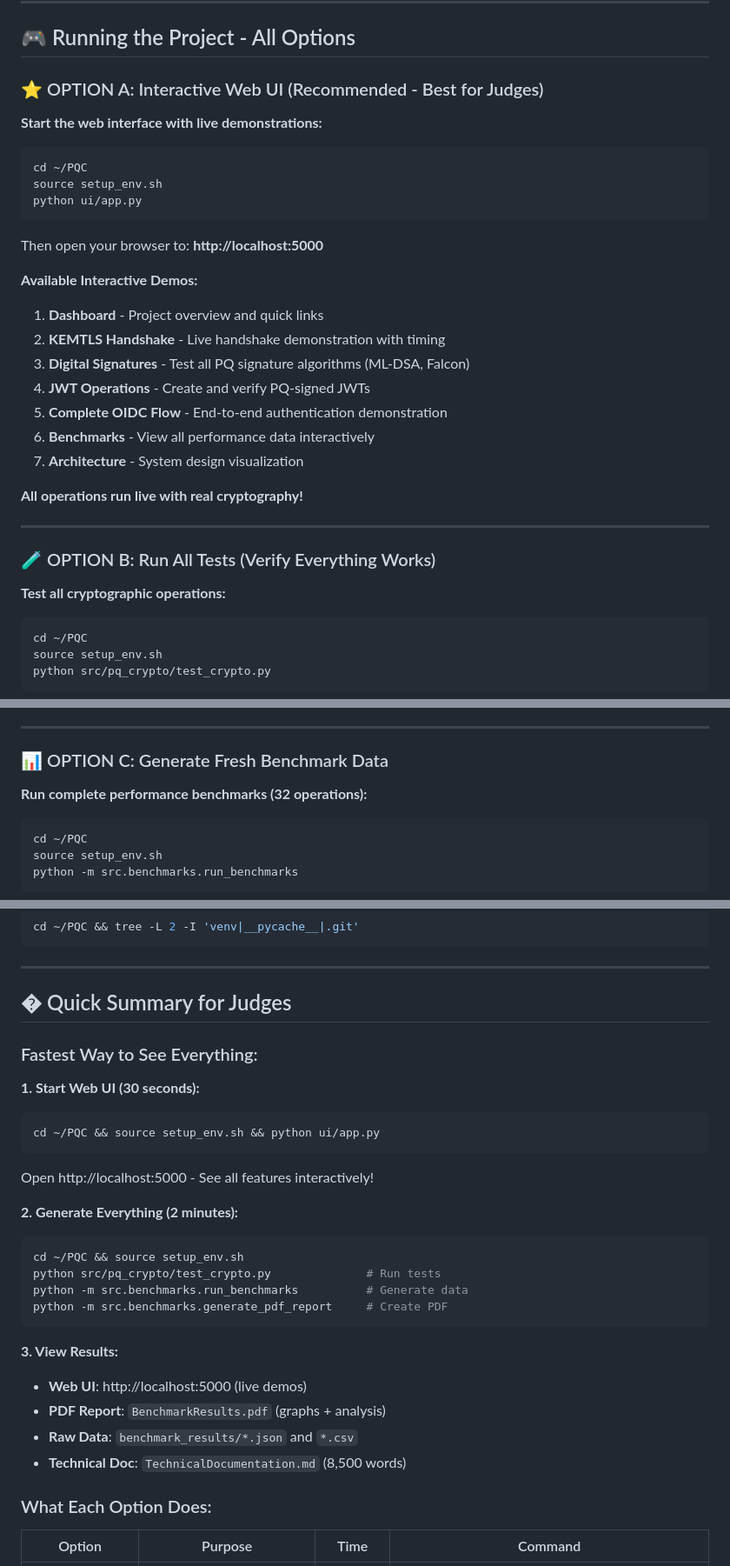
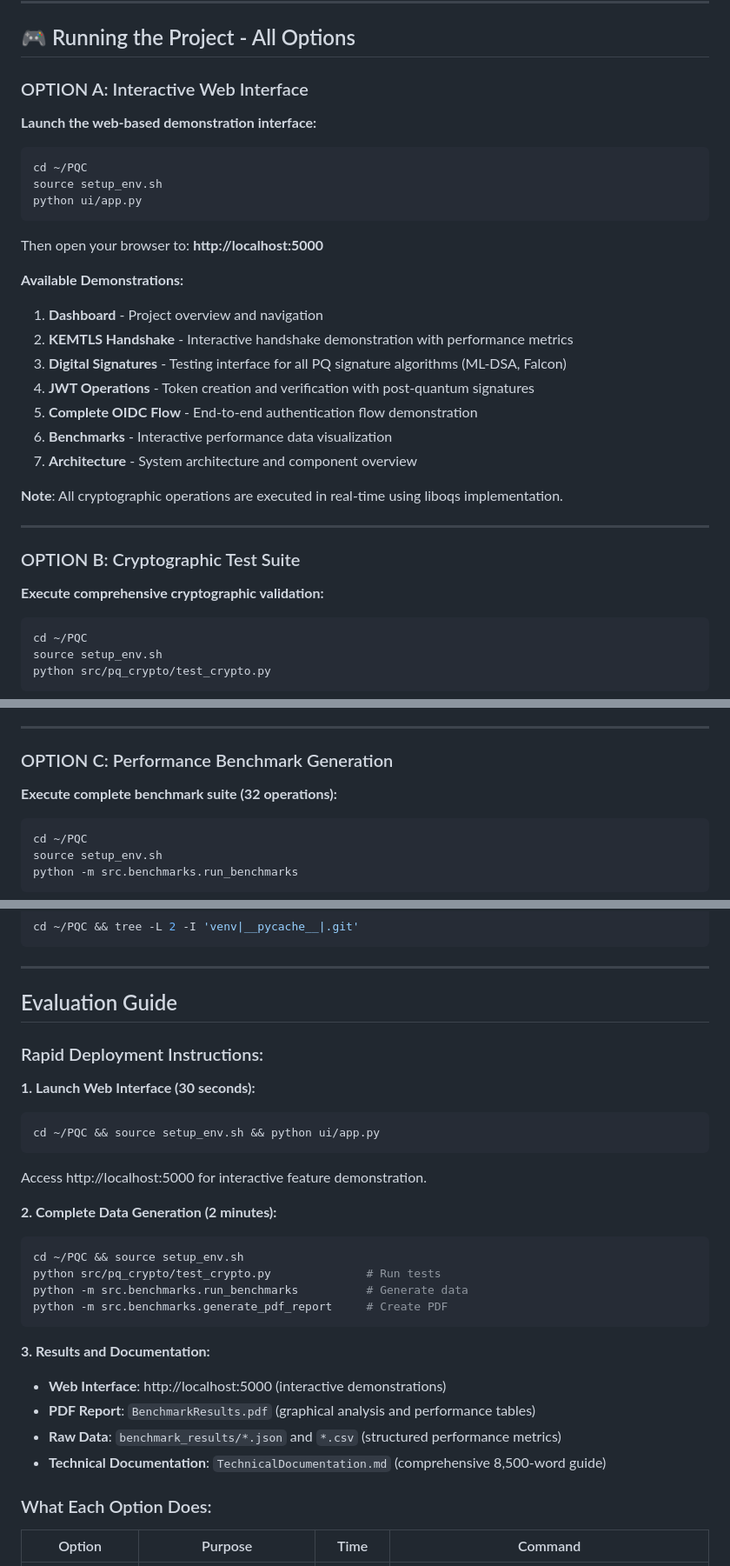
Before and after one commit to 42-answer/PQC, a Markdown page: README.md, 3 parts joined by grey strips. Shown at 87% size. Drawn GitHub-style.

````diff
--- a/README.md
+++ b/README.md
@@ -188,9 +188,9 @@ source setup_env.sh
 
 ## 🎮 Running the Project - All Options
 
-### ⭐ OPTION A: Interactive Web UI (Recommended - Best for Judges)
+### OPTION A: Interactive Web Interface
 
-**Start the web interface with live demonstrations:**
+**Launch the web-based demonstration interface:**
 
 ```bash
 cd ~/PQC
@@ -200,22 +200,22 @@ python ui/app.py
 
 Then open your browser to: **http://localhost:5000**
 
-**Available Interactive Demos:**
-1. **Dashboard** - Project overview and quick links
-2. **KEMTLS Handshake** - Live handshake demonstration with timing
-3. **Digital Signatures** - Test all PQ signature algorithms (ML-DSA, Falcon)
-4. **JWT Operations** - Create and verify PQ-signed JWTs
-5. **Complete OIDC Flow** - End-to-end authentication demonstration
-6. **Benchmarks** - View all performance data interactively
-7. **Architecture** - System design visualization
+**Available Demonstrations:**
+1. **Dashboard** - Project overview and navigation
+2. **KEMTLS Handshake** - Interactive handshake demonstration with performance metrics
+3. **Digital Signatures** - Testing interface for all PQ signature algorithms (ML-DSA, Falcon)
+4. **JWT Operations** - Token creation and verification with post-quantum signatures
+5. **Complete OIDC Flow** - End-to-end authentication flow demonstration
+6. **Benchmarks** - Interactive performance data visualization
+7. **Architecture** - System architecture and component overview
 
-**All operations run live with real cryptography!**
+**Note**: All cryptographic operations are executed in real-time using liboqs implementation.
 
 ---
 
-### 🧪 OPTION B: Run All Tests (Verify Everything Works)
+### OPTION B: Cryptographic Test Suite
 
-**Test all cryptographic operations:**
+**Execute comprehensive cryptographic validation:**
 
 ```bash
 cd ~/PQC
@@ -234,9 +234,9 @@ python src/pq_crypto/test_crypto.py
 
 ---
 
-### 📊 OPTION C: Generate Fresh Benchmark Data
+### OPTION C: Performance Benchmark Generation
 
-**Run complete performance benchmarks (32 operations):**
+**Execute complete benchmark suite (32 operations):**
 
 ```bash
 cd ~/PQC
@@ -500,17 +500,17 @@ cd ~/PQC && tree -L 2 -I 'venv|__pycache__|.git'
 
 ---
 
-## � Quick Summary for Judges
+## Evaluation Guide
 
-### Fastest Way to See Everything:
+### Rapid Deployment Instructions:
 
-**1. Start Web UI (30 seconds):**
+**1. Launch Web Interface (30 seconds):**
 ```bash
 cd ~/PQC && source setup_env.sh && python ui/app.py
 ```
-Open http://localhost:5000 - See all features interactively!
+Access http://localhost:5000 for interactive feature demonstration.
 
-**2. Generate Everything (2 minutes):**
+**2. Complete Data Generation (2 minutes):**
 ```bash
 cd ~/PQC && source setup_env.sh
 python src/pq_crypto/test_crypto.py              # Run tests
@@ -518,11 +518,11 @@ python -m src.benchmarks.run_benchmarks          # Generate data
 python -m src.benchmarks.generate_pdf_report     # Create PDF
 ```
 
-**3. View Results:**
-- **Web UI**: http://localhost:5000 (live demos)
-- **PDF Report**: `BenchmarkResults.pdf` (graphs + analysis)
-- **Raw Data**: `benchmark_results/*.json` and `*.csv`
-- **Technical Doc**: `TechnicalDocumentation.md` (8,500 words)
+**3. Results and Documentation:**
+- **Web Interface**: http://localhost:5000 (interactive demonstrations)
+- **PDF Report**: `BenchmarkResults.pdf` (graphical analysis and performance tables)
+- **Raw Data**: `benchmark_results/*.json` and `*.csv` (structured performance metrics)
+- **Technical Documentation**: `TechnicalDocumentation.md` (comprehensive 8,500-word guide)
 
 ### What Each Option Does:
 
````
Also changed, not shown: other parts of README.md (+11 -11 lines), TechnicalDocumentation.md (+98 -98 lines).
